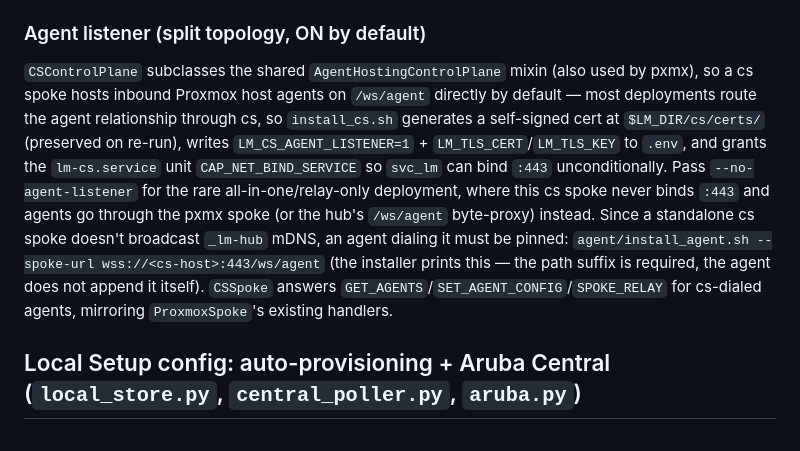
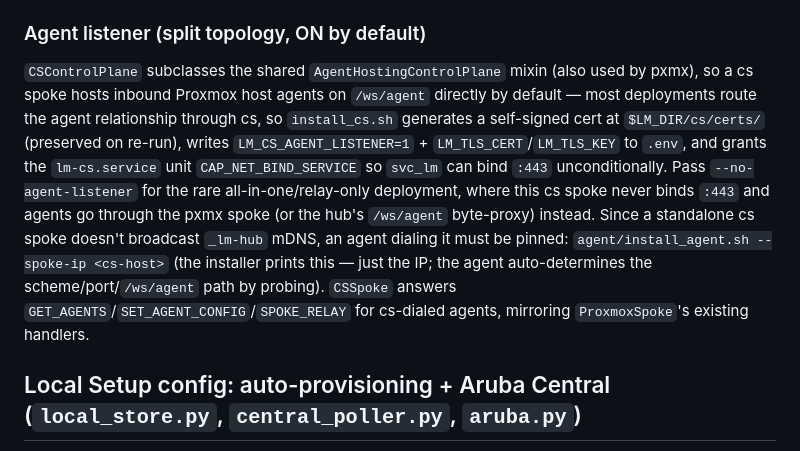
Before and after one commit to lbockenstedt/cs, a Markdown page: docs/cs.md, the part around the change. Drawn GitHub-style.

```diff
--- a/docs/cs.md
+++ b/docs/cs.md
@@ -31,7 +31,7 @@ The active LM spoke is `lm-spoke/` (`CSSpoke`), **relay-only** for Proxmox/USB a
 
 ### Agent listener (split topology, ON by default)
 
-`CSControlPlane` subclasses the shared `AgentHostingControlPlane` mixin (also used by pxmx), so a cs spoke hosts inbound Proxmox host agents on `/ws/agent` directly by default — most deployments route the agent relationship through cs, so `install_cs.sh` generates a self-signed cert at `$LM_DIR/cs/certs/` (preserved on re-run), writes `LM_CS_AGENT_LISTENER=1` + `LM_TLS_CERT`/`LM_TLS_KEY` to `.env`, and grants the `lm-cs.service` unit `CAP_NET_BIND_SERVICE` so `svc_lm` can bind `:443` unconditionally. Pass `--no-agent-listener` for the rare all-in-one/relay-only deployment, where this cs spoke never binds `:443` and agents go through the pxmx spoke (or the hub's `/ws/agent` byte-proxy) instead. Since a standalone cs spoke doesn't broadcast `_lm-hub` mDNS, an agent dialing it must be pinned: `agent/install_agent.sh --spoke-url wss://<cs-host>:443/ws/agent` (the installer prints this — the path suffix is required, the agent does not append it itself). `CSSpoke` answers `GET_AGENTS`/`SET_AGENT_CONFIG`/`SPOKE_RELAY` for cs-dialed agents, mirroring `ProxmoxSpoke`'s existing handlers.
+`CSControlPlane` subclasses the shared `AgentHostingControlPlane` mixin (also used by pxmx), so a cs spoke hosts inbound Proxmox host agents on `/ws/agent` directly by default — most deployments route the agent relationship through cs, so `install_cs.sh` generates a self-signed cert at `$LM_DIR/cs/certs/` (preserved on re-run), writes `LM_CS_AGENT_LISTENER=1` + `LM_TLS_CERT`/`LM_TLS_KEY` to `.env`, and grants the `lm-cs.service` unit `CAP_NET_BIND_SERVICE` so `svc_lm` can bind `:443` unconditionally. Pass `--no-agent-listener` for the rare all-in-one/relay-only deployment, where this cs spoke never binds `:443` and agents go through the pxmx spoke (or the hub's `/ws/agent` byte-proxy) instead. Since a standalone cs spoke doesn't broadcast `_lm-hub` mDNS, an agent dialing it must be pinned: `agent/install_agent.sh --spoke-ip <cs-host>` (the installer prints this — just the IP; the agent auto-determines the scheme/port/`/ws/agent` path by probing). `CSSpoke` answers `GET_AGENTS`/`SET_AGENT_CONFIG`/`SPOKE_RELAY` for cs-dialed agents, mirroring `ProxmoxSpoke`'s existing handlers.
 
 ## Local Setup config: auto-provisioning + Aruba Central (`local_store.py`, `central_poller.py`, `aruba.py`)
 
```
Also changed, not shown: docs/architecture-topology.md (+1 -1 lines).
